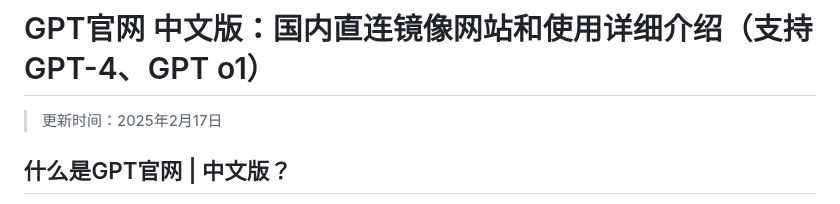
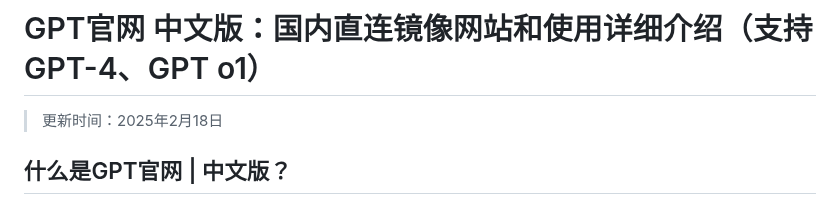
Before and after one commit to chatgpt-zh/GPT-official-Chinese, a Markdown page: README.md, the part around the change. Drawn GitHub-style.

```diff
--- a/README.md
+++ b/README.md
@@ -1,6 +1,6 @@
 # GPT官网 中文版：国内直连镜像网站和使用详细介绍（支持 GPT-4、GPT o1）
 
-> 更新时间：2025年2月17日
+> 更新时间：2025年2月18日
 
 ## 什么是GPT官网 | 中文版？
 
```
